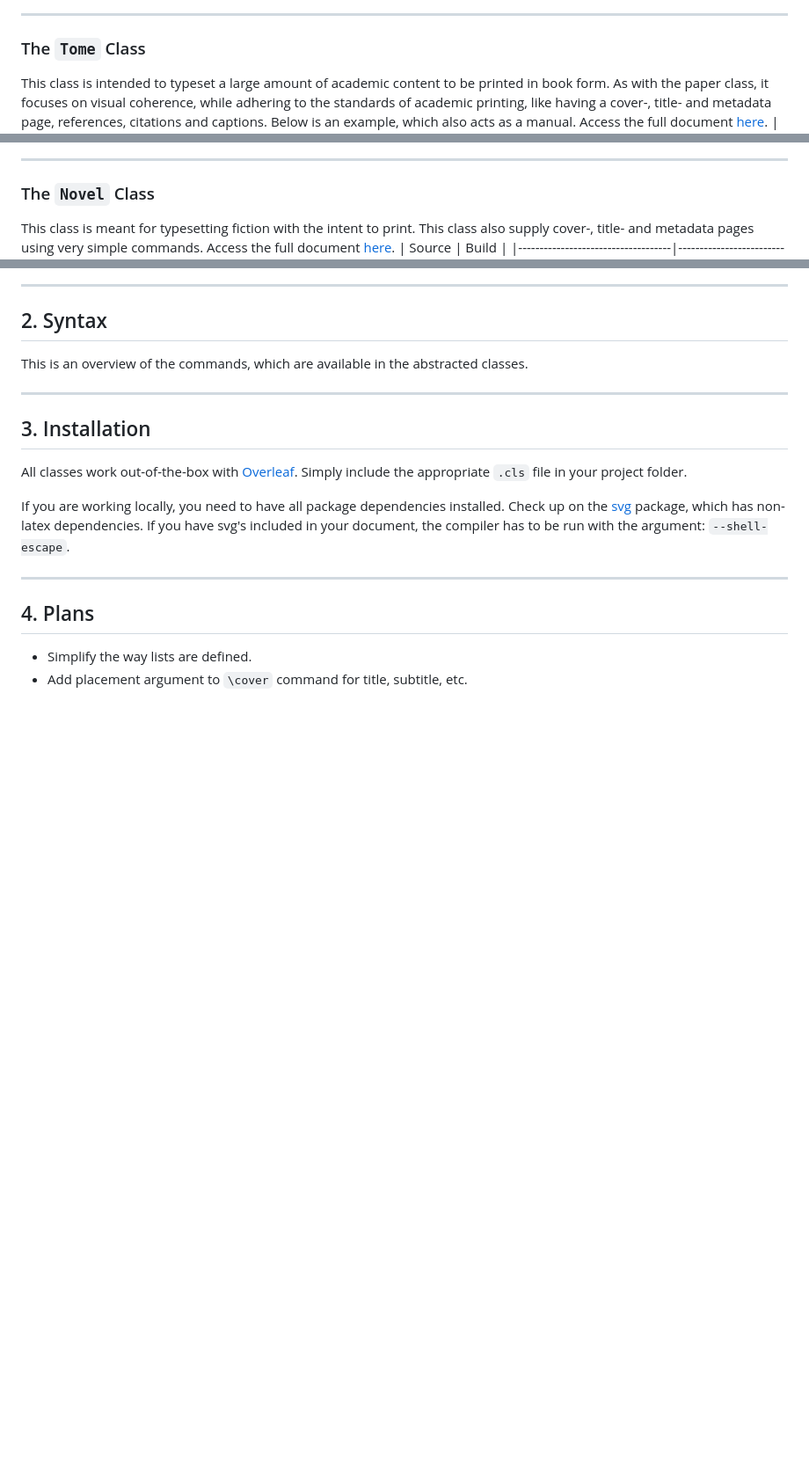
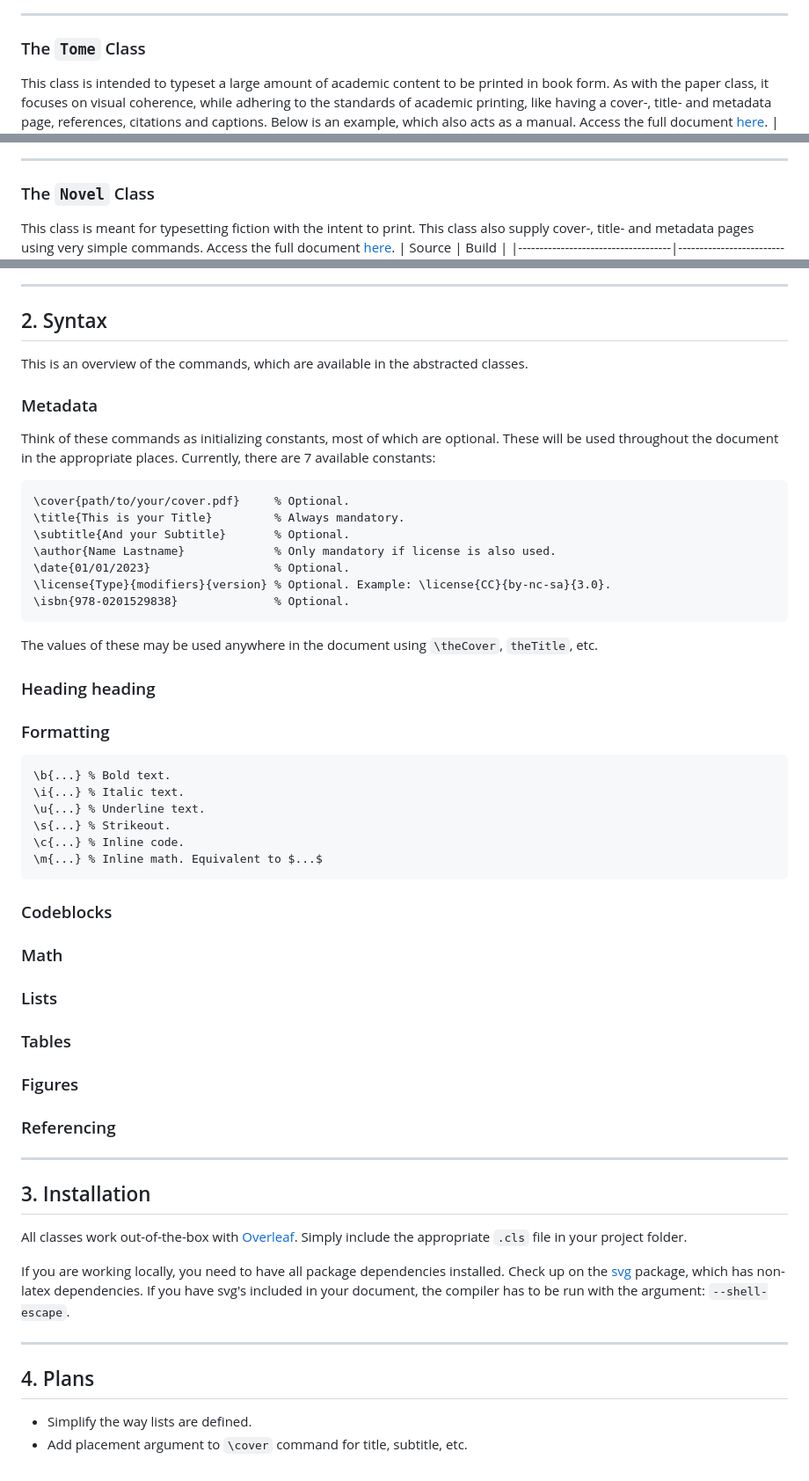
Before and after one commit to NicklasVraa/LiX, a Markdown page: readme.md, 3 parts joined by grey strips. Shown: that part at 88% size. GitHub-like rendering; blank space fills up the shorter version.

````diff
--- a/readme.md
+++ b/readme.md
@@ -28,7 +40,7 @@ This class strives to pack as much information as possible, into a visually cohe
 | ![p1](screenshots/src_paper_3.png) | ![p1](screenshots/paper_3.png) |
 
 ---
-### The `Tome` Class
+### The `Tome` Class <a name="tome"></a>
 This class is intended to typeset a large amount of academic content to be printed in book form. As with the paper class, it focuses on visual coherence, while adhering to the standards of academic printing, like having a cover-, title- and metadata page, references, citations and captions. Below is an example, which also acts as a manual. Access the full document [here](tome_example.pdf).
 | Source                             | Build (One-column)           |
 |------------------------------------|------------------------------|
@@ -37,7 +49,7 @@ This class is intended to typeset a large amount of academic content to be print
 | ![p1](screenshots/src_tome_3.png) | ![p1](screenshots/tome_3.png) |
 
 ---
-### The `Novel` Class
+### The `Novel` Class <a name="novel"></a>
 This class is meant for typesetting fiction with the intent to print. This class also supply cover-, title- and metadata pages using very simple commands. Access the full document [here](novel_example.pdf).
 | Source                             | Build                          |
 |------------------------------------|--------------------------------|
@@ -46,6 +58,48 @@ This class is meant for typesetting fiction with the intent to print. This class
 ---
 ## 2. Syntax <a name="syntax"></a>
 This is an overview of the commands, which are available in the abstracted classes.
+
+### Metadata <a name="metadata"></a>
+Think of these commands as initializing constants, most of which are optional. These will be used throughout the document in the appropriate places. Currently, there are 7 available constants:
+```latex
+\cover{path/to/your/cover.pdf}     % Optional.
+\title{This is your Title}         % Always mandatory.
+\subtitle{And your Subtitle}       % Optional.
+\author{Name Lastname}             % Only mandatory if license is also used.
+\date{01/01/2023}                  % Optional.
+\license{Type}{modifiers}{version} % Optional. Example: \license{CC}{by-nc-sa}{3.0}.
+\isbn{978-0201529838}              % Optional.
+```
+The values of these may be used anywhere in the document using `\theCover`, `theTitle`, etc.
+
+### Heading <a name="">heading</a>
+
+### Formatting <a name="formatting"></a>
+```latex
+\b{...} % Bold text.
+\i{...} % Italic text.
+\u{...} % Underline text.
+\s{...} % Strikeout.
+\c{...} % Inline code.
+\m{...} % Inline math. Equivalent to $...$
+```
+
+### Codeblocks <a name="codeblocks"></a>
+
+
+### Math <a name="math"></a>
+
+
+### Lists <a name="lists"></a>
+
+
+### Tables <a name="tables"></a>
+
+
+### Figures <a name="figures"></a>
+
+
+### Referencing <a name="referencing"></a>
 
 
 ---
````
Also changed, not shown: other parts of readme.md (+14 -2 lines).
